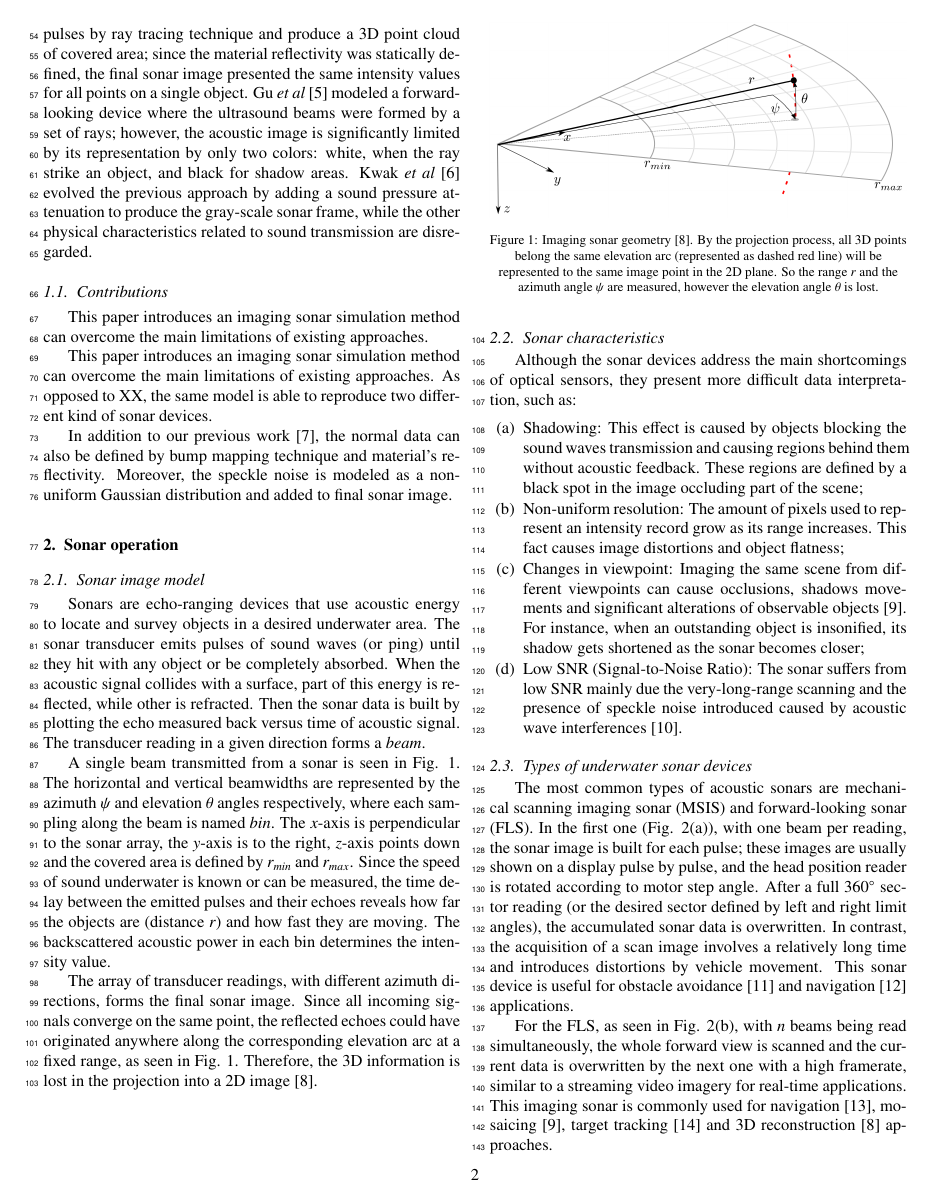
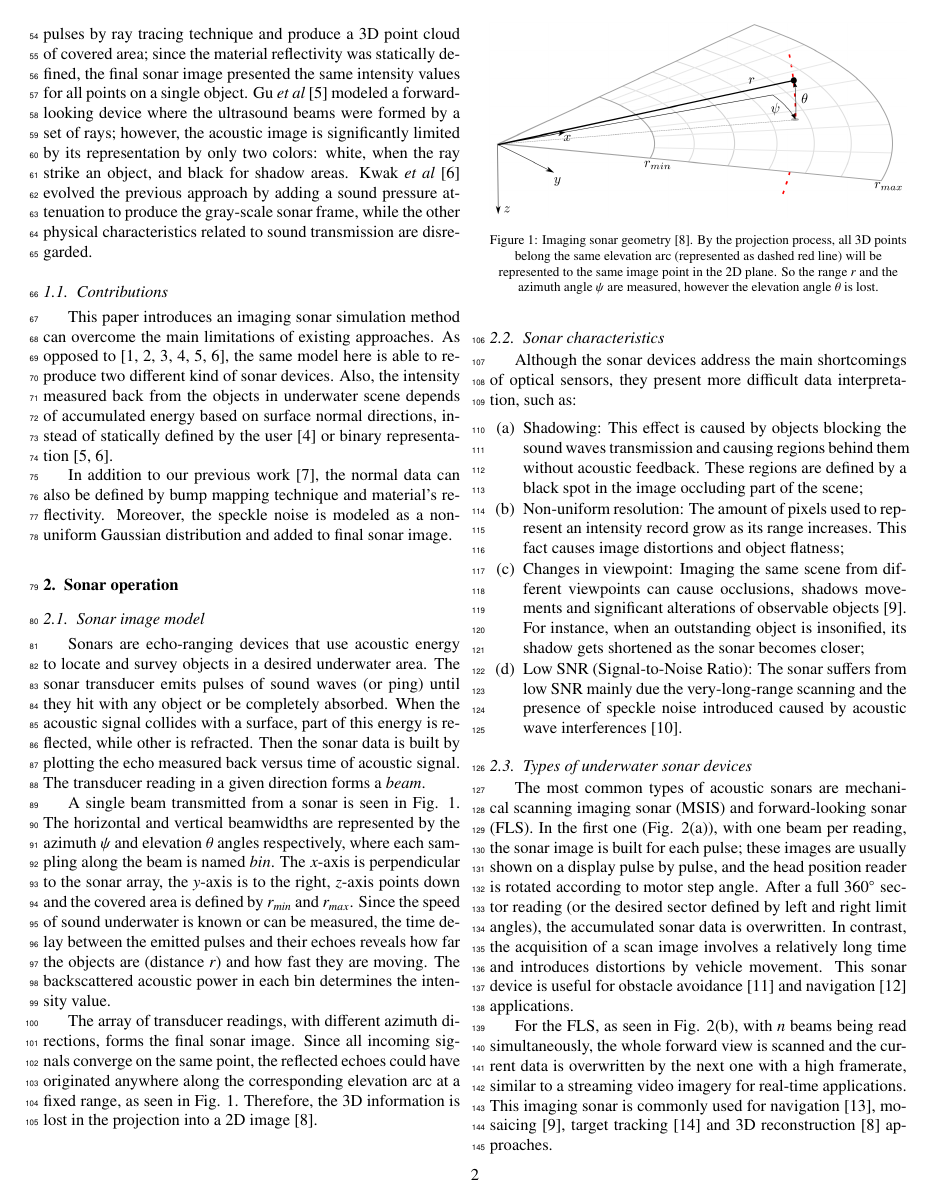
Before and after one commit to romulogcerqueira/CAG2017, a LaTeX paper (elsarticle-template-3-num.tex): page 2 of 9. Compiled offline with pdfLaTeX.

Commit message:
contributions
contributions

```diff
--- a/elsarticle-template-3-num.tex
+++ b/elsarticle-template-3-num.tex
@@ -71,6 +71,8 @@ Knowing the sonar benefits, recent works proposed ray tracing- and tube tracing-
 
 \subsection{Contributions}
 
+This paper introduces an imaging sonar simulation method can overcome the main limitations of existing approaches. As opposed to \cite{bell1997,waite2002,sac2015,demarco2015,gu2013,kwak2015}, the same model here is able to reproduce two different kind of sonar devices. Also, the intensity measured back from the objects in underwater scene depends of accumulated energy based on surface normal directions, instead of statically defined by the user \cite{demarco2015} or binary representation \cite{gu2013, kwak2015}.
+
 % mesmo modelo pode reproduzir diferentes tipos de sonars
 % aceleração por customização da GPU
 % adição de ruído multiplicativo
@@ -78,12 +80,6 @@ Knowing the sonar benefits, recent works proposed ray tracing- and tube tracing-
 % material properties
 % intensidade dos materiais
 % real-time
-
-This paper introduces an imaging sonar simulation method can overcome the main limitations of existing approaches.
-
-This paper introduces an imaging sonar simulation method can overcome the main limitations of existing approaches. As opposed to XX, the same model is able to reproduce two different kind of sonar devices.
-
-% This paper presents a computationally efficient sonar simulator which manipulates the rendering pipeline to compute a sonar image by two kind of imaging sonar devices.
 
 % The proposed approach herein entails several novelties. As opposed to the related works, the depth and normal values are directly manipulated during the scene formation, which generate sonar frames with a low computational cost and allow the usage by real-time applications. Also, this method is able to reproduce any type of underwater sonar images, as seen in evaluation tests with two kind of sonar devices.
 
```
Also changed, not shown: elsarticle-template-3-num.pdf.
